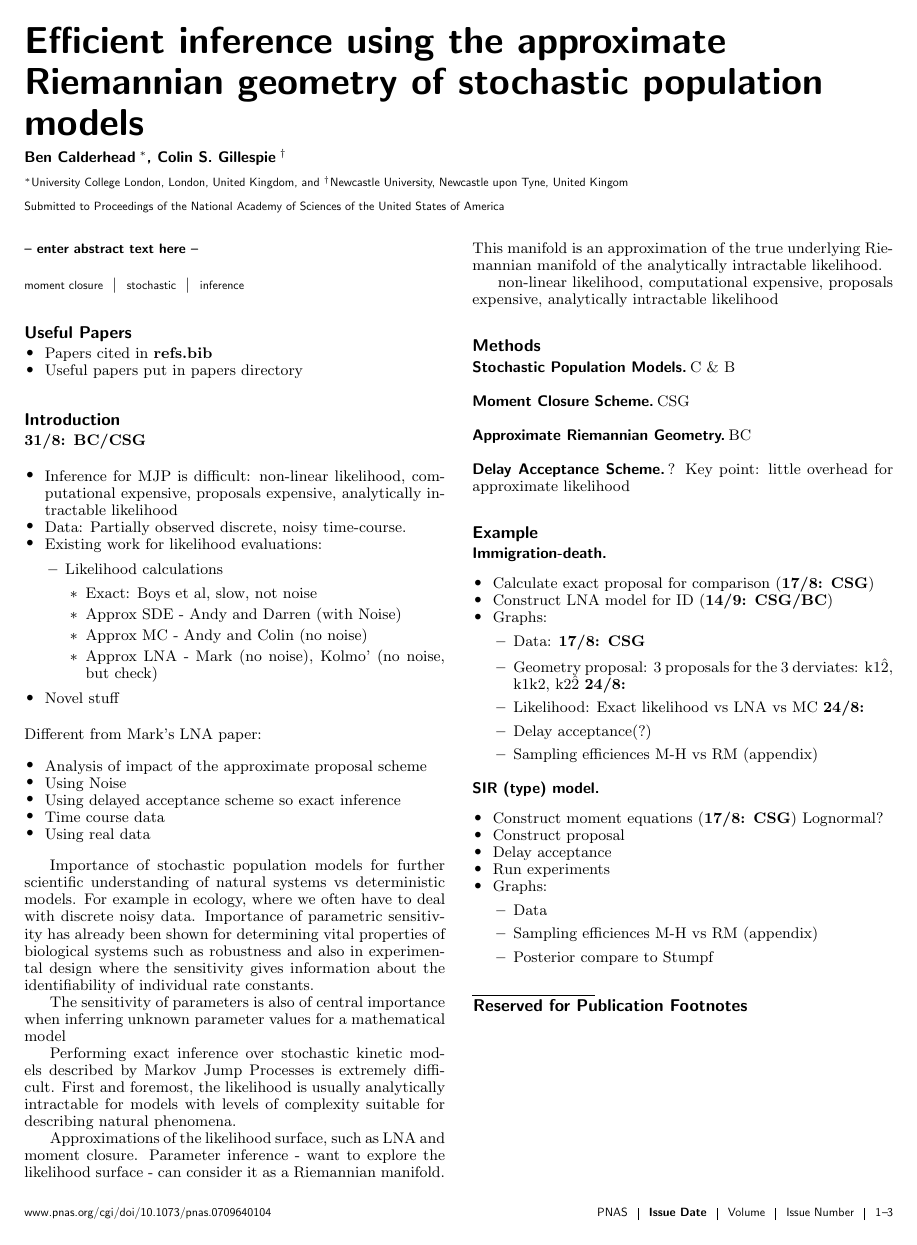
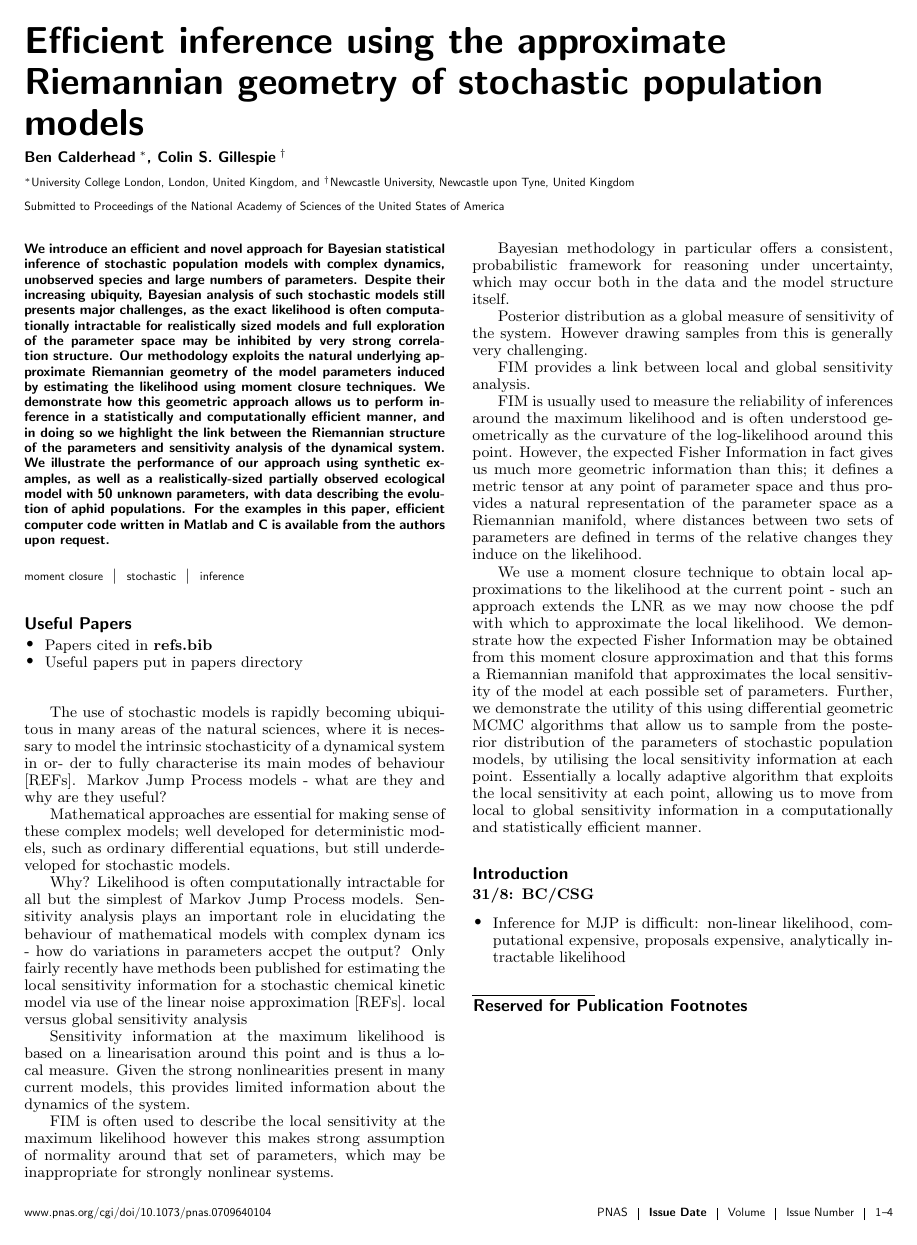
Before and after one commit to csgillespie/riemann-manifold, a LaTeX document (paper/paper.tex): page 1 of 4 before the commit and page 1 of 5 after it. Compiled offline with pdfLaTeX.

Commit message:
Merging introduction to paper

```diff
--- a/paper/paper.tex
+++ b/paper/paper.tex
@@ -122,7 +122,9 @@ of the National Academy of Sciences of the United States of America}
 %% Javier de Ruiz Garcia\affil{2}{Universidad de Murcia, Bioquimica y Biologia
 %% Molecular, Murcia, Spain}, \and Franklin Sonnery\affil{2}{}}
 
-\author{Ben Calderhead\affil{1}{University College London, London, United Kingdom}, Colin S. Gillespie\affil{2}{Newcastle University, Newcastle upon Tyne, United Kingom}}
+\author{Ben Calderhead\affil{1}{University College London, London, United
+    Kingdom}, Colin S. Gillespie\affil{2}{Newcastle University, Newcastle upon
+    Tyne, United Kingdom}}
 % \email{b.calderhead@ucl.ac.uk}
 % \email{colin.gillespie@newcastle.ac.uk}
 % \\
@@ -139,7 +141,28 @@ of the United States of America}
 %%%%%%%%%%%%%%%%%%%%%%%%%%%%%%%%%%%%%%%%%%%%%%%%%%%%%%%%%%%%%%%%
 \begin{article}
 
-\begin{abstract} -- enter abstract text here -- \end{abstract}
+\begin{abstract}
+We introduce an efficient and novel approach for Bayesian statistical
+inference of stochastic population models with complex dynamics,
+unobserved species and large numbers of parameters. Despite their
+increasing ubiquity, Bayesian analysis of such stochastic models still
+presents major challenges, as the exact likelihood is often computa-
+tionally intractable for realistically sized models and full exploration
+of the parameter space may be inhibited by very strong correla-
+tion structure. Our methodology exploits the natural underlying ap-
+proximate Riemannian geometry of the model parameters induced
+by estimating the likelihood using moment closure techniques. We
+demonstrate how this geometric approach allows us to perform in-
+ference in a statistically and computationally efficient manner, and
+in doing so we highlight the link between the Riemannian structure
+of the parameters and sensitivity analysis of the dynamical system.
+We illustrate the performance of our approach using synthetic ex-
+amples, as well as a realistically-sized partially observed ecological
+model with 50 unknown parameters, with data describing the evolu-
+tion of aphid populations. For the examples in this paper, efficient
+computer code written in Matlab and C is available from the authors
+upon request.
+\end{abstract}
 
 
 %% When adding keywords, separate each term with a straight line: |
@@ -172,6 +195,76 @@ of the United States of America}
 
 
 
+The use of stochastic models is rapidly becoming ubiquitous in many areas of the
+natural sciences, where it is necessary to model the intrinsic stochasticity of
+a dynamical system in or- der to fully characterise its main modes of behaviour
+[REFs]. Markov Jump Process models - what are they and why are they useful?
+
+Mathematical approaches are essential for making sense of these complex models;
+well developed for deterministic mod- els, such as ordinary differential
+equations, but still underde- veloped for stochastic models.
+
+Why? Likelihood is often computationally intractable for
+all but the simplest of Markov Jump Process models.
+Sensitivity analysis plays an important role in elucidating
+the behaviour of mathematical models with complex dynam
+ics - how do variations in parameters accpet the output? Only
+fairly recently have methods been published for estimating the
+local sensitivity information for a stochastic chemical kinetic
+model via use of the linear noise approximation [REFs].
+local versus global sensitivity analysis
+
+Sensitivity information at the maximum likelihood is
+based on a linearisation around this point and is thus a lo-
+cal measure. Given the strong nonlinearities present in many
+current models, this provides limited information about the
+dynamics of the system.
+
+FIM is often used to describe the local sensitivity at the
+maximum likelihood however this makes strong assumption
+of normality around that set of parameters, which may be
+inappropriate for strongly nonlinear systems.
+
+Bayesian methodology in particular offers a consistent,
+probabilistic framework for reasoning under uncertainty,
+which may occur both in the data and the model structure
+itself.
+
+Posterior distribution as a global measure of sensitivity of
+the system. However drawing samples from this is generally
+very challenging.
+
+FIM provides a link between local and global sensitivity
+analysis.
+
+FIM is usually used to measure the reliability of inferences
+around the maximum likelihood and is often understood ge-
+ometrically as the curvature of the log-likelihood around this
+point. However, the expected Fisher Information in fact gives
+us much more geometric information than this; it defines a
+metric tensor at any point of parameter space and thus pro-
+vides a natural representation of the parameter space as a
+Riemannian manifold, where distances between two sets of
+parameters are defined in terms of the relative changes they
+induce on the likelihood.
+
+We use a moment closure technique to obtain local ap-
+proximations to the likelihood at the current point - such an
+approach extends the LNR as we may now choose the pdf
+with which to approximate the local likelihood. We demon-
+strate how the expected Fisher Information may be obtained
+from this moment closure approximation and that this forms
+a Riemannian manifold that approximates the local sensitiv-
+ity of the model at each possible set of parameters. Further,
+we demonstrate the utility of this using differential geometric
+MCMC algorithms that allow us to sample from the poste-
+rior distribution of the parameters of stochastic population
+models, by utilising the local sensitivity information at each
+point. Essentially a locally adaptive algorithm that exploits
+the local sensitivity at each point, allowing us to move from
+local to global sensitivity information in a computationally
+and statistically efficient manner.
+
 \section{Introduction}
 \label{s:intro}\textbf{31/8: BC/CSG}
 
@@ -202,5 +301,8 @@ Different from Mark's LNA paper:
 
-Importance of stochastic population models for further scientific understanding of natural systems vs deterministic models.  For example in ecology, where we often have to deal with discrete noisy data.  Importance of parametric sensitivity has already been shown for determining vital properties of biological systems such as robustness and also in experimental design where the sensitivity gives information about the identifiability of individual rate constants.
+
+
+
+Importance of stochastic population models for further scientific understanding of natural systems vs deterministic models.  For example in ecology, where we often have to deal with discrete noisy data.  Importance of parametric sensitivity has already been shown for determining vital properties of biological systems such as robustness and also in experimental design where the sensitivity gives information about the identifiably of individual rate constants.
 
 The sensitivity of parameters is also of central importance when inferring unknown parameter values for a mathematical model
 
@@ -237,12 +339,5 @@ Key point: little overhead for approximate likelihood
 
   \begin{itemize}
   \item Calculate exact proposal for comparison (\textbf{17/8: CSG})
-  \item Construct LNA model for ID (\textbf{14/9: CSG/BC})
   \item Graphs:
     \begin{itemize}
-    \item Data: \textbf{17/8: CSG}
-    \item Geometry proposal: 3 proposals for the 3 derviates: k1\^2, k1k2, k2\^2
-      \textbf{24/8: }
-    \item Likelihood: Exact likelihood vs LNA vs MC \textbf{24/8: }
-    \item Delay acceptance(?)
-    \item Sampling efficiences M-H vs RM (appendix)
@@ -253,15 +352,13 @@ Key point: little overhead for approximate likelihood
 
 
     \begin{itemize}
-    \item Construct moment equations (\textbf{17/8: CSG}) Lognormal?
+    \item Construct moment equations:  Lognormal or Beta Binomial
     \item Construct proposal
-    \item Delay acceptance
     \item Run experiments
     \item Graphs:
       \begin{itemize}
       \item Data
-      \item Sampling efficiences M-H vs RM (appendix)
-      \item Posterior compare to Stumpf
+      \item Sampling efficiencies M-H vs RM (appendix)
       \end{itemize}
     \end{itemize}
 
@@ -291,9 +387,7 @@ Poisson error structure.
 
 \begin{itemize}
 \item Use of geometry vital in tackling real problems
-\item Could also use other approximation schemes such as the LNA??
 \end{itemize}
-
 %% == end of paper:
 
 %% Optional Materials and Methods Section
```
Also changed, not shown: paper/PNASTMPL.pdf (deleted), paper/paper.tex (17 more changed lines).
